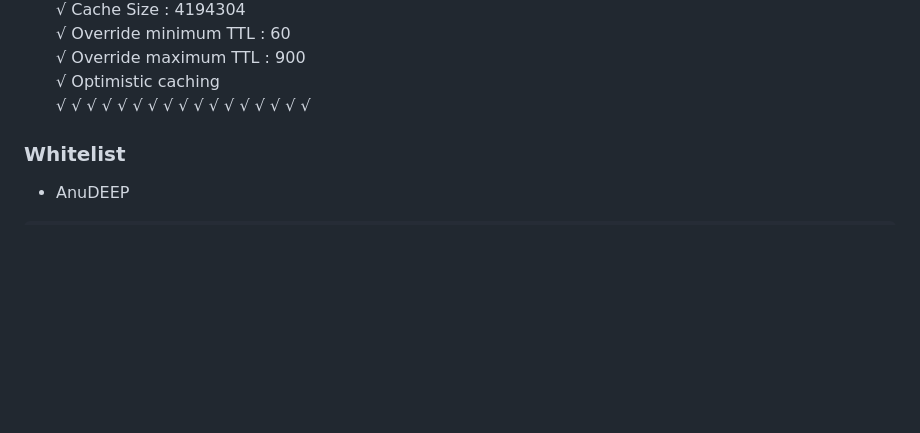
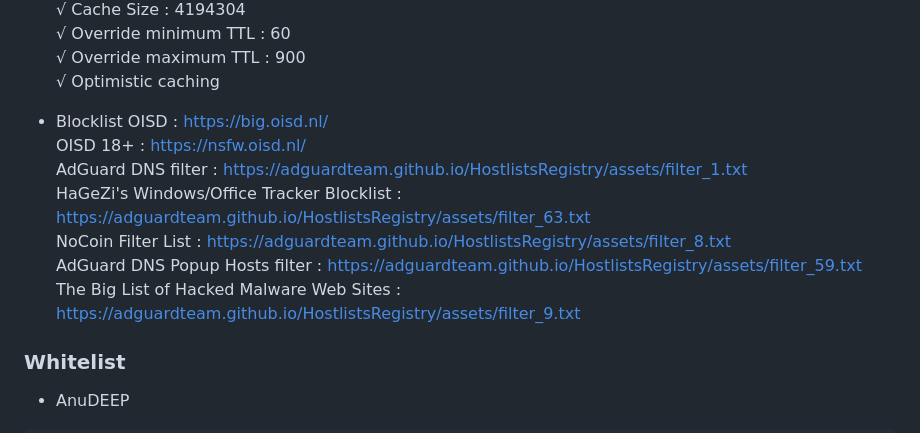
Before and after one commit to coolq4s/server-lnx, a Markdown page: AdGuard-Home/ReadMe.md, the part around the change. Rendered like a GitHub page; blank space fills up the shorter version.

```diff
--- a/AdGuard-Home/ReadMe.md
+++ b/AdGuard-Home/ReadMe.md
@@ -58,23 +58,16 @@ https://77.88.8.8/dns-query
    √ Override minimum TTL : 60 <br>
    √ Override maximum TTL : 900 <br>
    √ Optimistic caching <br>
-   √
-   √
-   √
-   √
-   √
-   √
-   √
-   √
-   √
-   √
-   √
-   √
-   √
-   √
-   √
-   √
-   √
+
+-  Blocklist
+   OISD : https://big.oisd.nl/ <br>
+   OISD 18+ : https://nsfw.oisd.nl/ <br>
+   AdGuard DNS filter : https://adguardteam.github.io/HostlistsRegistry/assets/filter_1.txt <br>
+   HaGeZi's Windows/Office Tracker Blocklist : https://adguardteam.github.io/HostlistsRegistry/assets/filter_63.txt <br>
+   NoCoin Filter List : https://adguardteam.github.io/HostlistsRegistry/assets/filter_8.txt <br>
+   AdGuard DNS Popup Hosts filter : https://adguardteam.github.io/HostlistsRegistry/assets/filter_59.txt <br>
+   The Big List of Hacked Malware Web Sites : https://adguardteam.github.io/HostlistsRegistry/assets/filter_9.txt <br>
+
 
 ### Whitelist
 - AnuDEEP <br>
```
